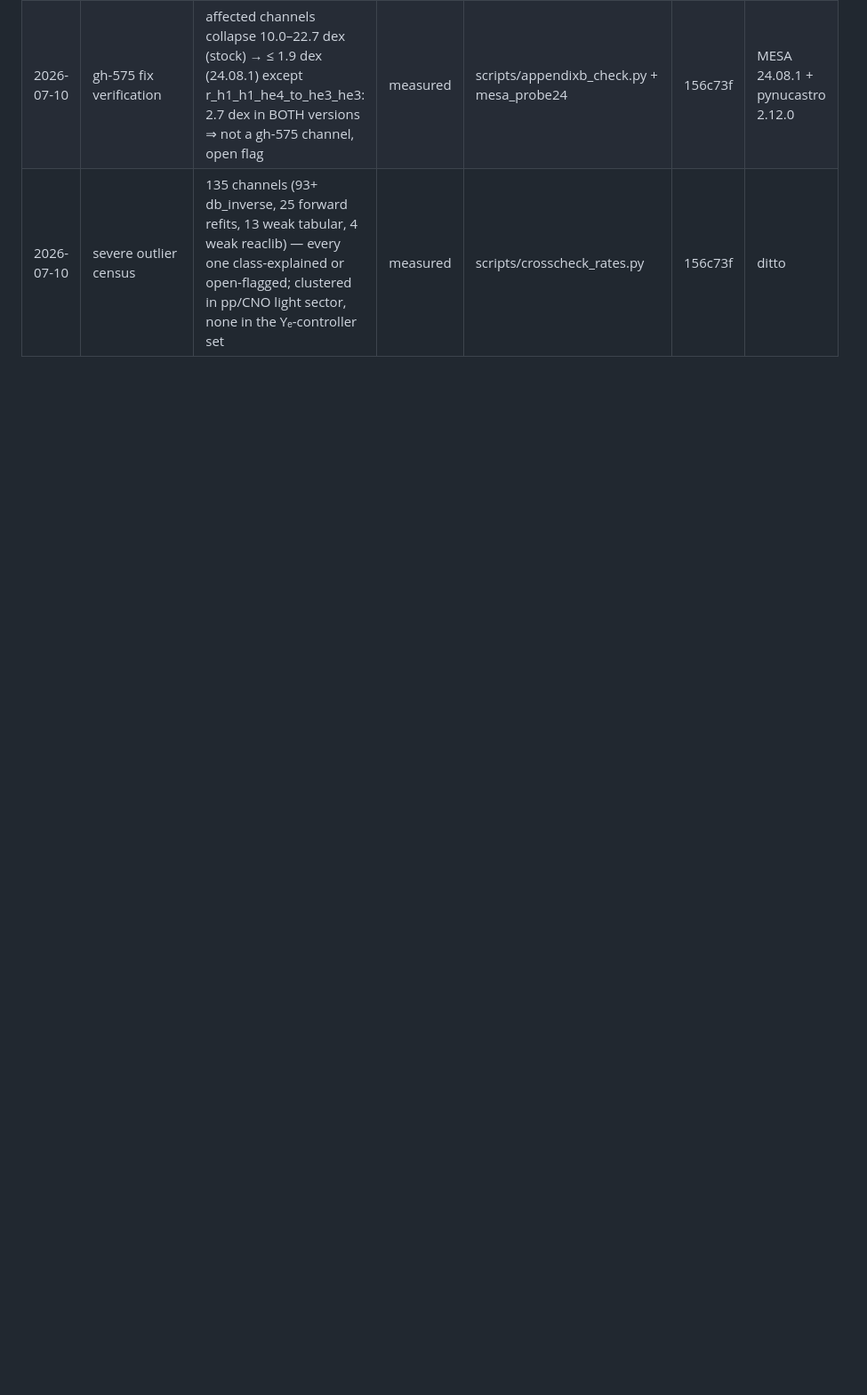
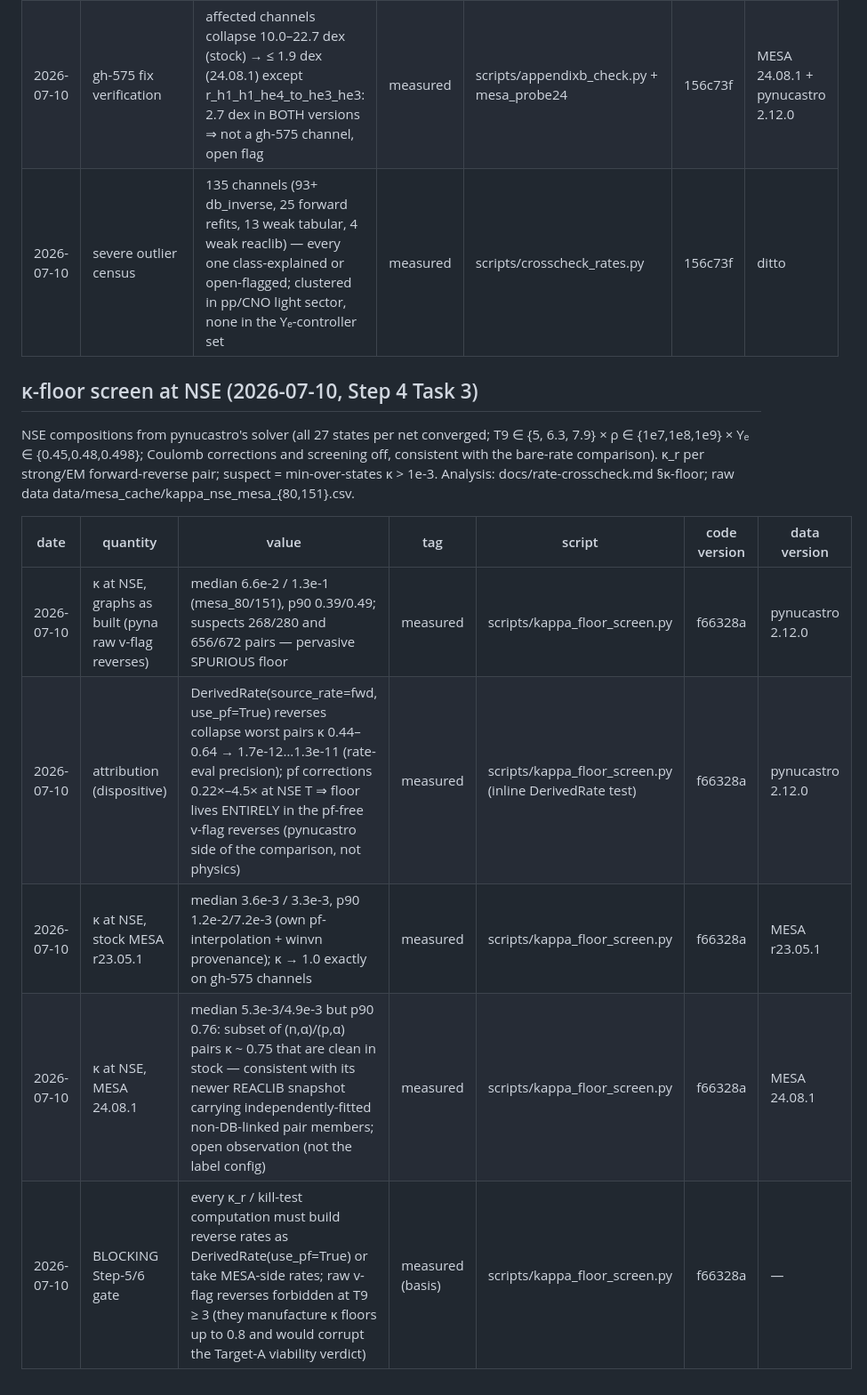
Before and after one commit to raw-asparagus/gnn-nucleosynthesis, a Markdown page: RESULTS.md, the part around the change. Shown at 89% size. Rendered like a GitHub page; blank space fills up the shorter version.

Commit message:
[DOCS] RESULTS: kappa-floor screen rows (Step 4 Task 3)
Co-Authored-By: Claude Fable 5 <noreply@anthropic.com>

```diff
--- a/RESULTS.md
+++ b/RESULTS.md
@@ -240,3 +240,20 @@ data/mesa_cache/crosscheck_*.csv.
 | 2026-07-10 | MESA 24.08.1 side-by-side install | Zenodo 13353788, mesa-24.08.1.zip md5 75418c76… verified; built + module self-tests passed ("MESA installation was successful"); probe binary mesa_probe24 | measured | scripts/install_mesa_24081.sh | 156c73f | Zenodo 13353788 |
 | 2026-07-10 | gh-575 fix verification | affected channels collapse 10.0–22.7 dex (stock) → ≤ 1.9 dex (24.08.1) except r_h1_h1_he4_to_he3_he3: 2.7 dex in BOTH versions ⇒ not a gh-575 channel, open flag | measured | scripts/appendixb_check.py + mesa_probe24 | 156c73f | MESA 24.08.1 + pynucastro 2.12.0 |
 | 2026-07-10 | severe outlier census | 135 channels (93+ db_inverse, 25 forward refits, 13 weak tabular, 4 weak reaclib) — every one class-explained or open-flagged; clustered in pp/CNO light sector, none in the Yₑ-controller set | measured | scripts/crosscheck_rates.py | 156c73f | ditto |
+
+## κ-floor screen at NSE (2026-07-10, Step 4 Task 3)
+
+NSE compositions from pynucastro's solver (all 27 states per net converged;
+T9 ∈ {5, 6.3, 7.9} × ρ ∈ {1e7,1e8,1e9} × Yₑ ∈ {0.45,0.48,0.498}; Coulomb
+corrections and screening off, consistent with the bare-rate comparison).
+κ_r per strong/EM forward-reverse pair; suspect = min-over-states κ > 1e-3.
+Analysis: docs/rate-crosscheck.md §κ-floor; raw data
+data/mesa_cache/kappa_nse_mesa_{80,151}.csv.
+
+| date | quantity | value | tag | script | code version | data version |
+| --- | --- | --- | --- | --- | --- | --- |
+| 2026-07-10 | κ at NSE, graphs as built (pyna raw v-flag reverses) | median 6.6e-2 / 1.3e-1 (mesa_80/151), p90 0.39/0.49; suspects 268/280 and 656/672 pairs — pervasive SPURIOUS floor | measured | scripts/kappa_floor_screen.py | f66328a | pynucastro 2.12.0 |
+| 2026-07-10 | attribution (dispositive) | DerivedRate(source_rate=fwd, use_pf=True) reverses collapse worst pairs κ 0.44–0.64 → 1.7e-12…1.3e-11 (rate-eval precision); pf corrections 0.22×–4.5× at NSE T ⇒ floor lives ENTIRELY in the pf-free v-flag reverses (pynucastro side of the comparison, not physics) | measured | scripts/kappa_floor_screen.py (inline DerivedRate test) | f66328a | pynucastro 2.12.0 |
+| 2026-07-10 | κ at NSE, stock MESA r23.05.1 | median 3.6e-3 / 3.3e-3, p90 1.2e-2/7.2e-3 (own pf-interpolation + winvn provenance); κ → 1.0 exactly on gh-575 channels | measured | scripts/kappa_floor_screen.py | f66328a | MESA r23.05.1 |
+| 2026-07-10 | κ at NSE, MESA 24.08.1 | median 5.3e-3/4.9e-3 but p90 0.76: subset of (n,α)/(p,α) pairs κ ~ 0.75 that are clean in stock — consistent with its newer REACLIB snapshot carrying independently-fitted non-DB-linked pair members; open observation (not the label config) | measured | scripts/kappa_floor_screen.py | f66328a | MESA 24.08.1 |
+| 2026-07-10 | BLOCKING Step-5/6 gate | every κ_r / kill-test computation must build reverse rates as DerivedRate(use_pf=True) or take MESA-side rates; raw v-flag reverses forbidden at T9 ≥ 3 (they manufacture κ floors up to 0.8 and would corrupt the Target-A viability verdict) | measured (basis) | scripts/kappa_floor_screen.py | f66328a | — |
```
